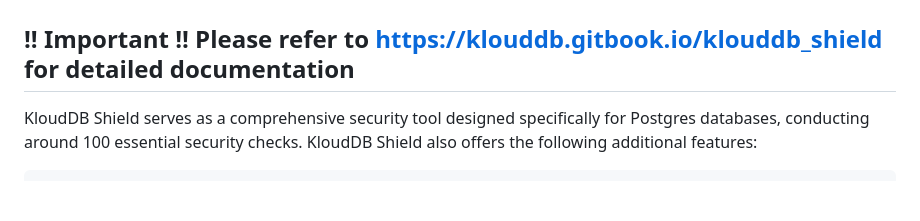
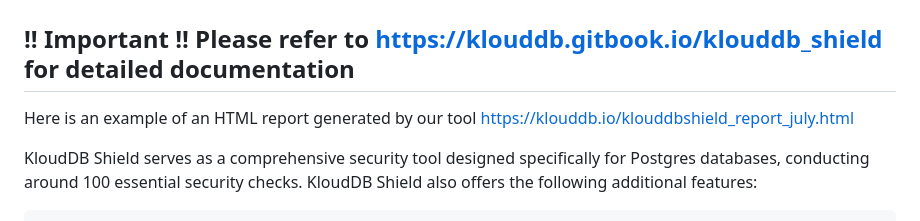
Before and after one commit to klouddb/klouddbshield, a Markdown page: README.md, the part around the change. GitHub-like rendering; blank space fills up the shorter version.

```diff
--- a/README.md
+++ b/README.md
@@ -15,6 +15,8 @@
 ## How to run this tool on my server ?
 
 ## !! Important !! Please refer to https://klouddb.gitbook.io/klouddb_shield for detailed documentation
+
+Here is an example of an HTML report generated by our tool https://klouddb.io/klouddbshield_report_july.html
 
 KloudDB Shield serves as a comprehensive security tool designed specifically for Postgres databases, conducting around 100 essential security checks. KloudDB Shield also offers the following additional features:
 
```
